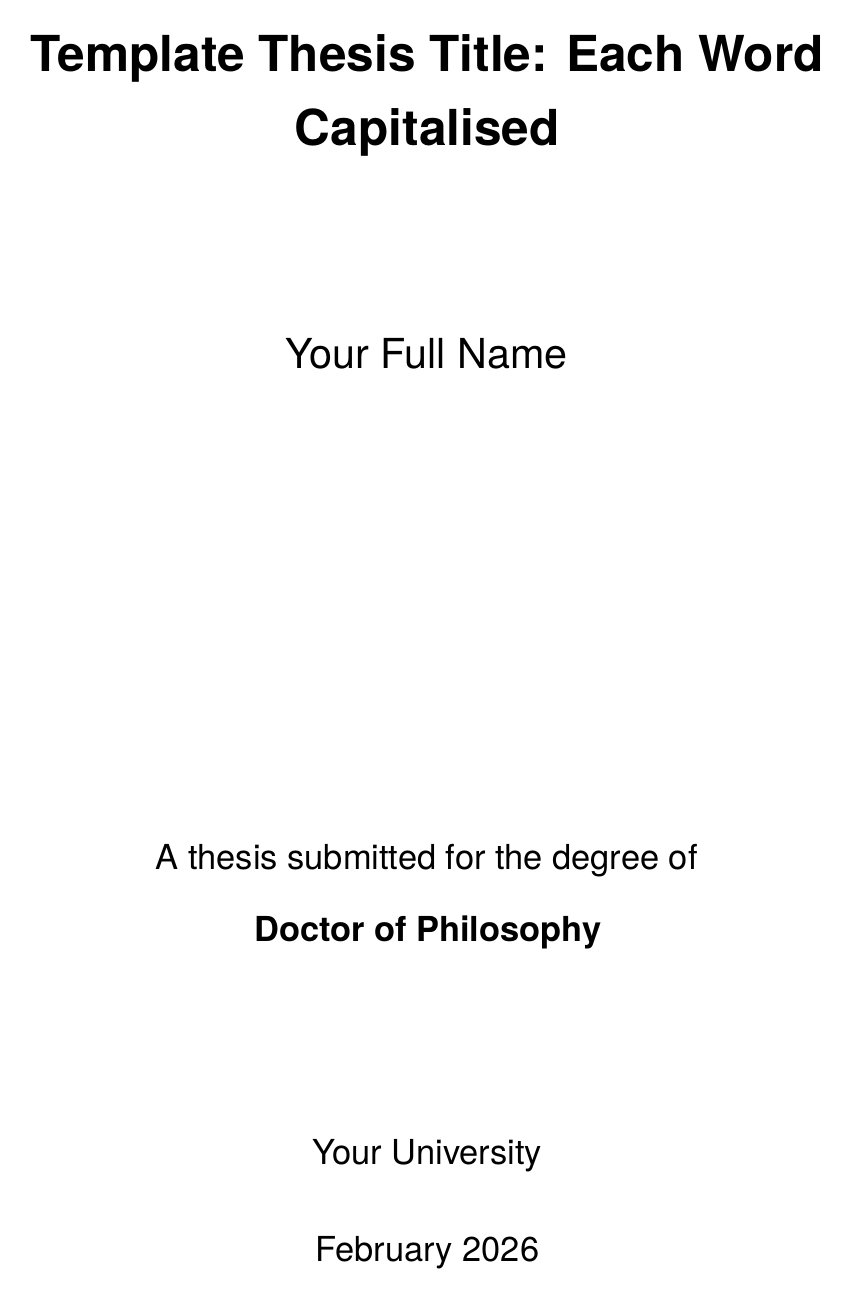
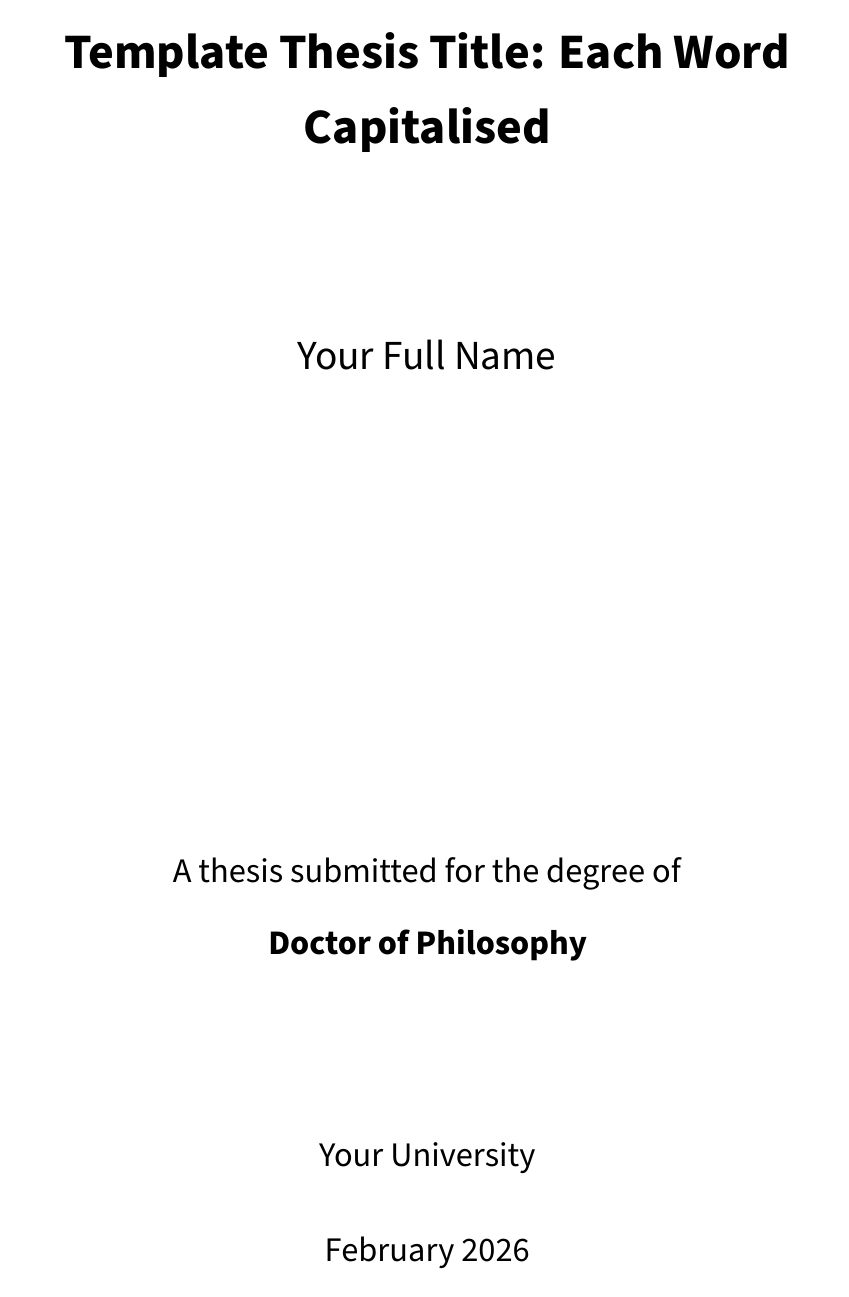
Before and after one commit to qyber-black/tex-qthesis, a LaTeX thesis (main.tex, which reads qthesis.cls): page 1 of 44. Compiled offline with XeLaTeX; a missing font is replaced by an installed copy or a similar font.

Commit message:
updated fonts

```diff
--- a/main.tex
+++ b/main.tex
@@ -186,7 +186,7 @@
 % Word count: run ``make wordcount'' (texcount -inc; per-file and total with caption
 % words shown separately so you can apply institution rules if needed).
 % =============================================================================
-\documentclass[mixed,oneside,numeric,raggedright,fullwidth]{qthesis}
+\documentclass[sans,oneside,numeric,raggedright,fullwidth]{qthesis}
 
 % -----------------------------------------------------------------------------
 % Optional: use a different acronyms file
--- a/qthesis.cls
+++ b/qthesis.cls
@@ -39,40 +38,29 @@
 \DeclareOption{raggedright}{\qthesis@justifyfalse}
 \DeclareOption{justified}{\qthesis@justifytrue}
 
-\newif\ifqthesis@font@mixed
 \newif\ifqthesis@font@sans
 \newif\ifqthesis@font@serif
 \newif\ifqthesis@font@hacker
 \newif\ifqthesis@twoside
 \newif\ifqthesis@cite@harvard
 
-\qthesis@font@mixedtrue
-\qthesis@font@sansfalse
+\qthesis@font@sanstrue
 \qthesis@font@seriffalse
 \qthesis@font@hackerfalse
 \qthesis@twosidefalse
 \qthesis@cite@harvardfalse
 
-\DeclareOption{mixed}{%
-  \qthesis@font@mixedtrue
-  \qthesis@font@sansfalse
-  \qthesis@font@seriffalse
-  \qthesis@font@hackerfalse
-}
 \DeclareOption{sans}{%
-  \qthesis@font@mixedfalse
   \qthesis@font@sanstrue
   \qthesis@font@seriffalse
   \qthesis@font@hackerfalse
 }
 \DeclareOption{serif}{%
-  \qthesis@font@mixedfalse
   \qthesis@font@sansfalse
   \qthesis@font@seriftrue
   \qthesis@font@hackerfalse
 }
 \DeclareOption{hacker}{%
-  \qthesis@font@mixedfalse
   \qthesis@font@sansfalse
   \qthesis@font@seriffalse
   \qthesis@font@hackertrue
@@ -310,21 +298,16 @@
 }
 
 % ------------------------------------------------------------------------------
-% Font configuration (depends on class options: mixed, sans, serif, hacker)
+% Font configuration (depends on class options: sans (default), serif, hacker)
 % ------------------------------------------------------------------------------
 \ifPDFTeX
-  \ifqthesis@font@mixed
-    \RequirePackage[default]{sourcesanspro}%
-    \RequirePackage{newtxmath}%
-    \renewcommand{\familydefault}{\sfdefault}%
-  \fi
   \ifqthesis@font@sans
     \RequirePackage[default]{sourcesanspro}%
     \RequirePackage{newtxmath}%
     \renewcommand{\familydefault}{\sfdefault}%
   \fi
   \ifqthesis@font@serif
-    \RequirePackage{newtxtext}%
+    \RequirePackage[default]{sourceserifpro}%
     \RequirePackage{newtxmath}%
   \fi
   \ifqthesis@font@hacker
@@ -333,34 +316,51 @@
     \renewcommand{\familydefault}{\ttdefault}%
   \fi
 \else
-  % XeLaTeX/LuaLaTeX: use fontspec; avoid scaling so 12pt is true document size
+  % XeLaTeX/LuaLaTeX: fontspec. Source Pro if available, else TeX Gyre (XeLaTeX often lacks Source Pro in fontconfig).
   \RequirePackage{fontspec}%
   \defaultfontfeatures{Ligatures=TeX}%
-  \ifqthesis@font@mixed
-    \setmainfont{TeX Gyre Heros}%
-    \setsansfont{TeX Gyre Heros}%
-    \setmonofont{TeX Gyre Cursor}%
-  \fi
   \ifqthesis@font@sans
-    \setmainfont{TeX Gyre Heros}%
-    \setsansfont{TeX Gyre Heros}%
-    \setmonofont{TeX Gyre Cursor}%
+    \IfFontExistsTF{Source Sans Pro}{%
+      \setmainfont{Source Sans Pro}%
+      \setsansfont{Source Sans Pro}%
+      \IfFontExistsTF{Source Code Pro}{%
+        \setmonofont{Source Code Pro}[Scale=MatchLowercase]%
+      }{%
+        \setmonofont{TeX Gyre Cursor}[Scale=MatchLowercase]%
+      }%
+    }{%
+      \PackageWarningNoLine{qthesis}{Source Pro not found; using TeX Gyre Heros/Cursor. Install Source Pro or use LuaLaTeX for Source Pro}%
+      \setmainfont{TeX Gyre Heros}%
+      \setsansfont{TeX Gyre Heros}%
+      \setmonofont{TeX Gyre Cursor}[Scale=MatchLowercase]%
+    }%
   \fi
   \ifqthesis@font@serif
-    \setmainfont{TeX Gyre Termes}%
-    \setsansfont{TeX Gyre Heros}%
-    \setmonofont{TeX Gyre Cursor}%
+    \IfFontExistsTF{Source Serif Pro}{%
+      \setmainfont{Source Serif Pro}%
+      \setsansfont{Source Sans Pro}[Scale=MatchLowercase]%
+      \IfFontExistsTF{Source Code Pro}{%
+        \setmonofont{Source Code Pro}[Scale=MatchLowercase]%
+      }{%
+        \setmonofont{TeX Gyre Cursor}[Scale=MatchLowercase]%
+      }%
+    }{%
+      \PackageWarningNoLine{qthesis}{Source Pro not found; using TeX Gyre Termes/Heros/Cursor. Install Source Pro or use LuaLaTeX for Source Pro}%
+      \setmainfont{TeX Gyre Termes}%
+      \setsansfont{TeX Gyre Heros}[Scale=MatchLowercase]%
+      \setmonofont{TeX Gyre Cursor}[Scale=MatchLowercase]%
+    }%
   \fi
   \ifqthesis@font@hacker
     \ifqthesis@noobfuscate
-      \IfFontExistsTF{Fira Mono}{%
+      \IfFontExistsTF{Inconsolata}{%
+        \setmainfont{Inconsolata}%
+        \setsansfont{Inconsolata}%
+        \setmonofont{Inconsolata}%
+      }{%
         \setmainfont{Fira Mono}%
         \setsansfont{Fira Mono}%
         \setmonofont{Fira Mono}%
-      }{%
-        \setmainfont{Inconsolata}%
-        \setsansfont{Inconsolata}%
-        \setmonofont{Inconsolata}%
       }%
     \else
       \ifluatex
@@ -441,20 +441,20 @@
           Obfuscation is supported only with LuaLaTeX.\MessageBreak
           Using normal hacker font (no obfuscation). Use LuaLaTeX for obfuscation.%
         }%
-        \IfFontExistsTF{Fira Mono}{%
+        \IfFontExistsTF{Inconsolata}{%
+          \setmainfont{Inconsolata}%
+          \setsansfont{Inconsolata}%
+          \setmonofont{Inconsolata}%
+        }{%
           \setmainfont{Fira Mono}%
           \setsansfont{Fira Mono}%
           \setmonofont{Fira Mono}%
-        }{%
-          \setmainfont{Inconsolata}%
-          \setsansfont{Inconsolata}%
-          \setmonofont{Inconsolata}%
         }%
       \fi
     \fi
   \fi
   \RequirePackage{unicode-math}%
-  \setmathfont{TeX Gyre Termes Math}[Scale=MatchLowercase]%
+  \setmathfont{Latin Modern Math}[Scale=MatchLowercase]%
 \fi
 
 % ------------------------------------------------------------------------------
```
Also changed, not shown: C1/chapter1.tex (+3 -0 lines), README.md, main.tex (2 more changed lines), qthesis.cls (3 more changed lines).
